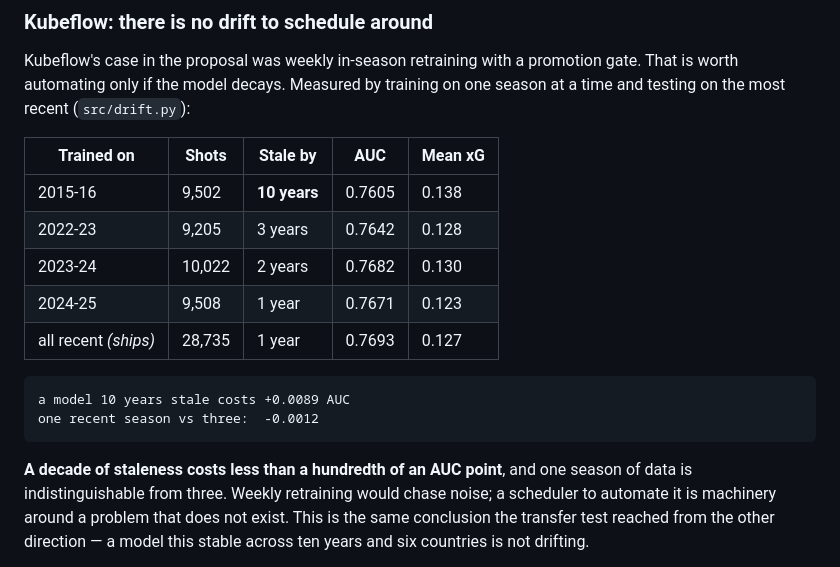
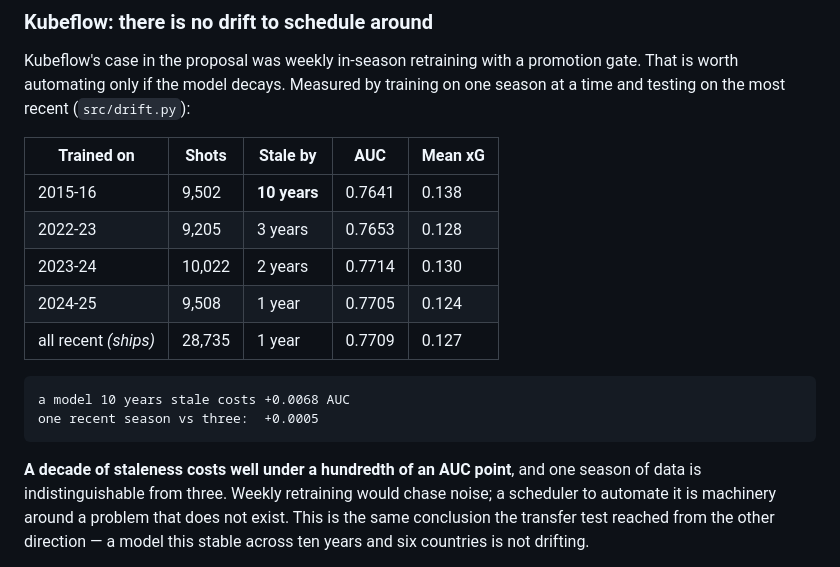
Before and after one commit to dheepakkaran/xg-from-words, a Markdown page: reports/AUDIT.md, the part around the change. GitHub-like rendering.

Commit message:
Update the drift figures for the Premier-League-only scope
Scoping every training path to eng.1 moved these: a ten-year-stale model now
costs 0.007 AUC rather than 0.009, and one recent season is +0.0005 against
three rather than -0.0012. The conclusion is unchanged and slightly stronger --
there is still no drift worth scheduling a retrain around.

````diff
--- a/reports/AUDIT.md
+++ b/reports/AUDIT.md
@@ -481,18 +481,18 @@ training on one season at a time and testing on the most recent
 
 | Trained on | Shots | Stale by | AUC | Mean xG |
 |---|---|---|---|---|
-| 2015-16 | 9,502 | **10 years** | 0.7605 | 0.138 |
-| 2022-23 | 9,205 | 3 years | 0.7642 | 0.128 |
-| 2023-24 | 10,022 | 2 years | 0.7682 | 0.130 |
-| 2024-25 | 9,508 | 1 year | 0.7671 | 0.123 |
-| all recent *(ships)* | 28,735 | 1 year | 0.7693 | 0.127 |
+| 2015-16 | 9,502 | **10 years** | 0.7641 | 0.138 |
+| 2022-23 | 9,205 | 3 years | 0.7653 | 0.128 |
+| 2023-24 | 10,022 | 2 years | 0.7714 | 0.130 |
+| 2024-25 | 9,508 | 1 year | 0.7705 | 0.124 |
+| all recent *(ships)* | 28,735 | 1 year | 0.7709 | 0.127 |
 
 ```
-a model 10 years stale costs +0.0089 AUC
-one recent season vs three:  -0.0012
+a model 10 years stale costs +0.0068 AUC
+one recent season vs three:  +0.0005
 ```
 
-**A decade of staleness costs less than a hundredth of an AUC point**, and one
+**A decade of staleness costs well under a hundredth of an AUC point**, and one
 season of data is indistinguishable from three. Weekly retraining would chase
 noise; a scheduler to automate it is machinery around a problem that does not
 exist. This is the same conclusion the transfer test reached from the other
````
Also changed, not shown: README.md (+1 -1 lines).
